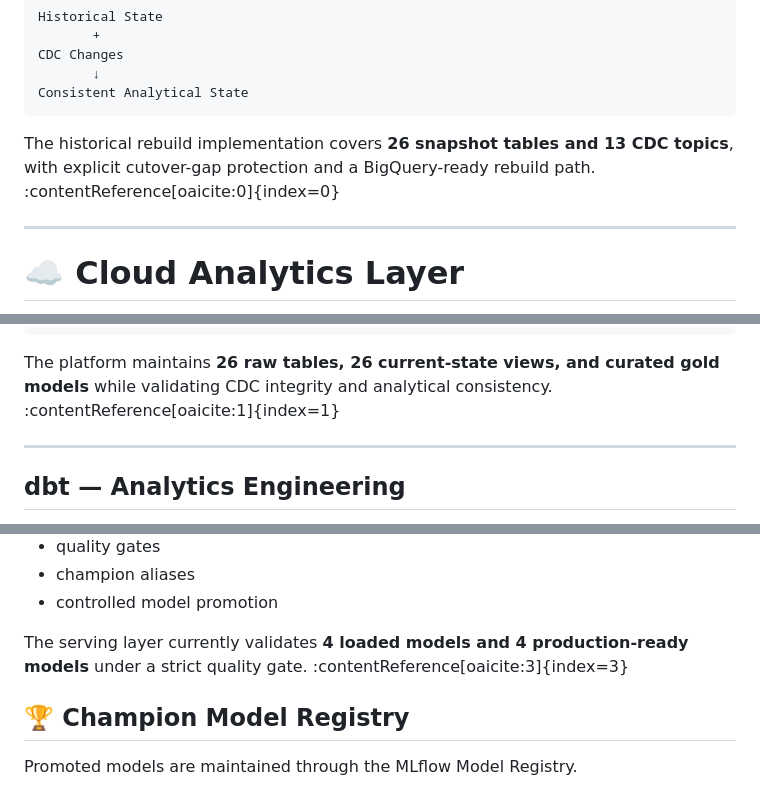
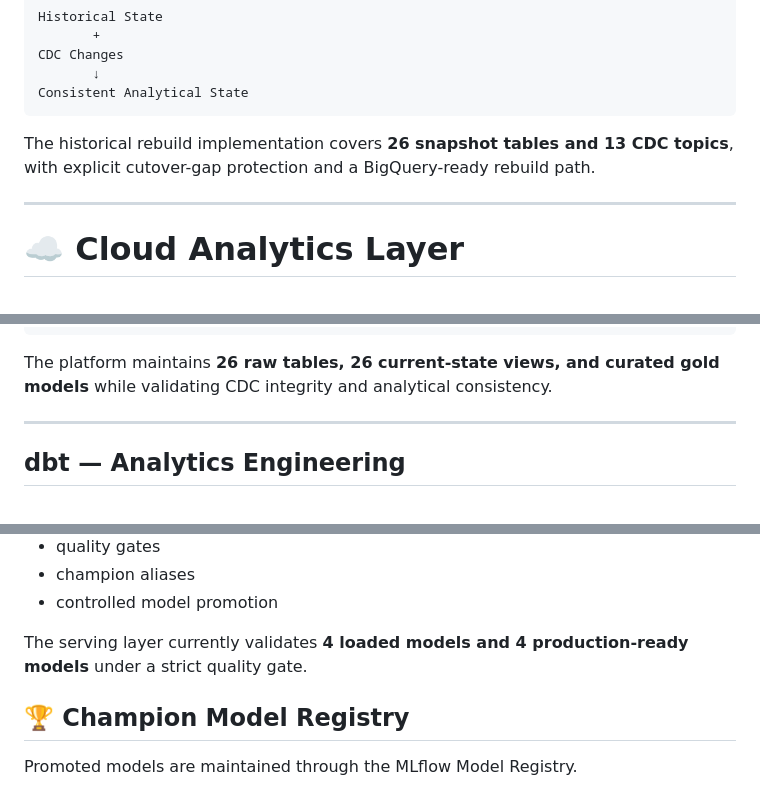
Before and after one commit to ayadigiliansDE/pharmstock-ai-platform, a Markdown page: README.md, 3 parts joined by grey strips. Drawn GitHub-style.

````diff
--- a/README.md
+++ b/README.md
@@ -327,7 +365,7 @@ CDC Changes
 Consistent Analytical State
 ```
 
-The historical rebuild implementation covers **26 snapshot tables and 13 CDC topics**, with explicit cutover-gap protection and a BigQuery-ready rebuild path. :contentReference[oaicite:0]{index=0}
+The historical rebuild implementation covers **26 snapshot tables and 13 CDC topics**, with explicit cutover-gap protection and a BigQuery-ready rebuild path.
 
 ---
 
@@ -351,7 +389,7 @@ Curated Analytical Models
 ML / BI / Operational Analytics
 ```
 
-The platform maintains **26 raw tables, 26 current-state views, and curated gold models** while validating CDC integrity and analytical consistency. :contentReference[oaicite:1]{index=1}
+The platform maintains **26 raw tables, 26 current-state views, and curated gold models** while validating CDC integrity and analytical consistency.
 
 ---
 
@@ -446,7 +484,7 @@ The implementation includes:
 - champion aliases
 - controlled model promotion
 
-The serving layer currently validates **4 loaded models and 4 production-ready models** under a strict quality gate. :contentReference[oaicite:3]{index=3}
+The serving layer currently validates **4 loaded models and 4 production-ready models** under a strict quality gate.
 
 ## 🏆 Champion Model Registry
 
````
Also changed, not shown: other parts of README.md (+58 -18 lines).
